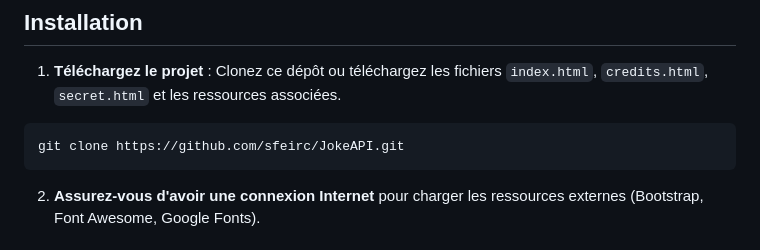
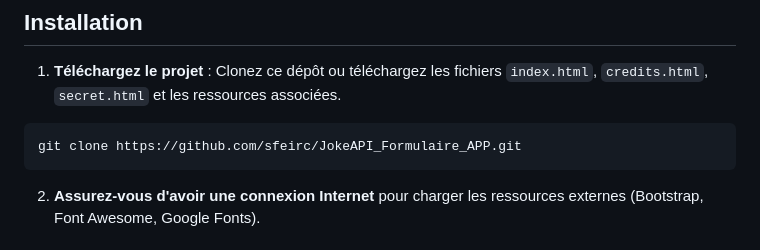
Before and after one commit to sfeirc/JokeAPI, a Markdown page: README.md, the part around the change. Drawn GitHub-style.

````diff
--- a/README.md
+++ b/README.md
@@ -56,7 +56,7 @@ Un projet web pour apporter un peu de joie et de rire dans votre journée.
 1. **Téléchargez le projet** : Clonez ce dépôt ou téléchargez les fichiers `index.html`, `credits.html`, `secret.html` et les ressources associées.
 
 ```bash
-git clone https://github.com/sfeirc/JokeAPI.git
+git clone https://github.com/sfeirc/JokeAPI_Formulaire_APP.git
 ```
 
 2. **Assurez-vous d'avoir une connexion Internet** pour charger les ressources externes (Bootstrap, Font Awesome, Google Fonts).
````
